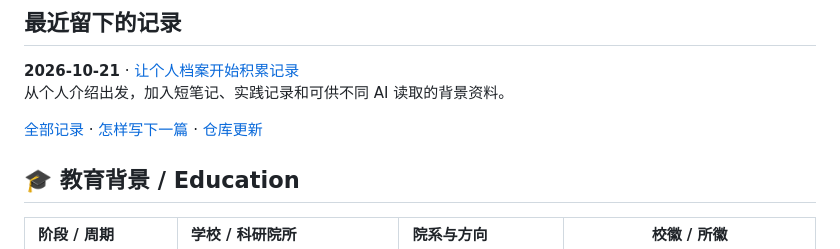
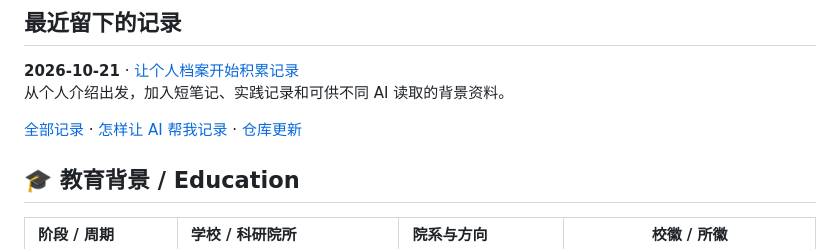
Before and after one commit to HollowKnight-AI/HollowKnight-AI, a Markdown page: README.md, the part around the change. Drawn GitHub-style.

Commit message:
调整首页记录入口为AI协助维护

```diff
--- a/README.md
+++ b/README.md
@@ -23,7 +23,7 @@ Theoretical Physics · Correlated Topological Quantum Matter · Materials Calcul
 **2026-10-21** · [让个人档案开始积累记录](notes/2026-10-21-public-profile.md)
 从个人介绍出发，加入短笔记、实践记录和可供不同 AI 读取的背景资料。
 
-[全部记录](JOURNAL.md) · [怎样写下一篇](GUIDE.md) · [仓库更新](CHANGELOG.md)
+[全部记录](JOURNAL.md) · [怎样让 AI 帮我记录](GUIDE.md) · [仓库更新](CHANGELOG.md)
 
 ## 🎓 教育背景 / Education
 
```
